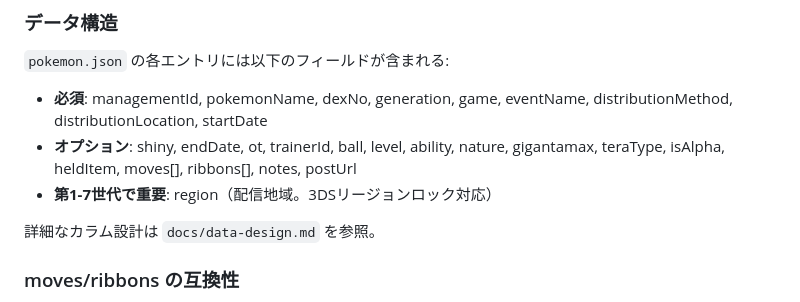
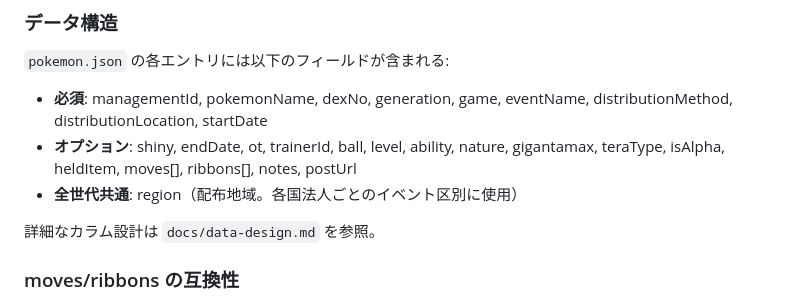
Before and after one commit to boitoshi/pokemon-distribution-app, a Markdown page: CLAUDE.md, the part around the change. Drawn GitHub-style.

```diff
--- a/CLAUDE.md
+++ b/CLAUDE.md
@@ -50,7 +50,7 @@ nuxt-reference/             # 参考用Nuxt版（修正不要）
 
 - **必須**: managementId, pokemonName, dexNo, generation, game, eventName, distributionMethod, distributionLocation, startDate
 - **オプション**: shiny, endDate, ot, trainerId, ball, level, ability, nature, gigantamax, teraType, isAlpha, heldItem, moves[], ribbons[], notes, postUrl
-- **第1-7世代で重要**: region（配信地域。3DSリージョンロック対応）
+- **全世代共通**: region（配布地域。各国法人ごとのイベント区別に使用）
 
 詳細なカラム設計は `docs/data-design.md` を参照。
 
```
Also changed, not shown: README.md (+4 -2 lines), docs/data-design.md (+50 -9 lines).
